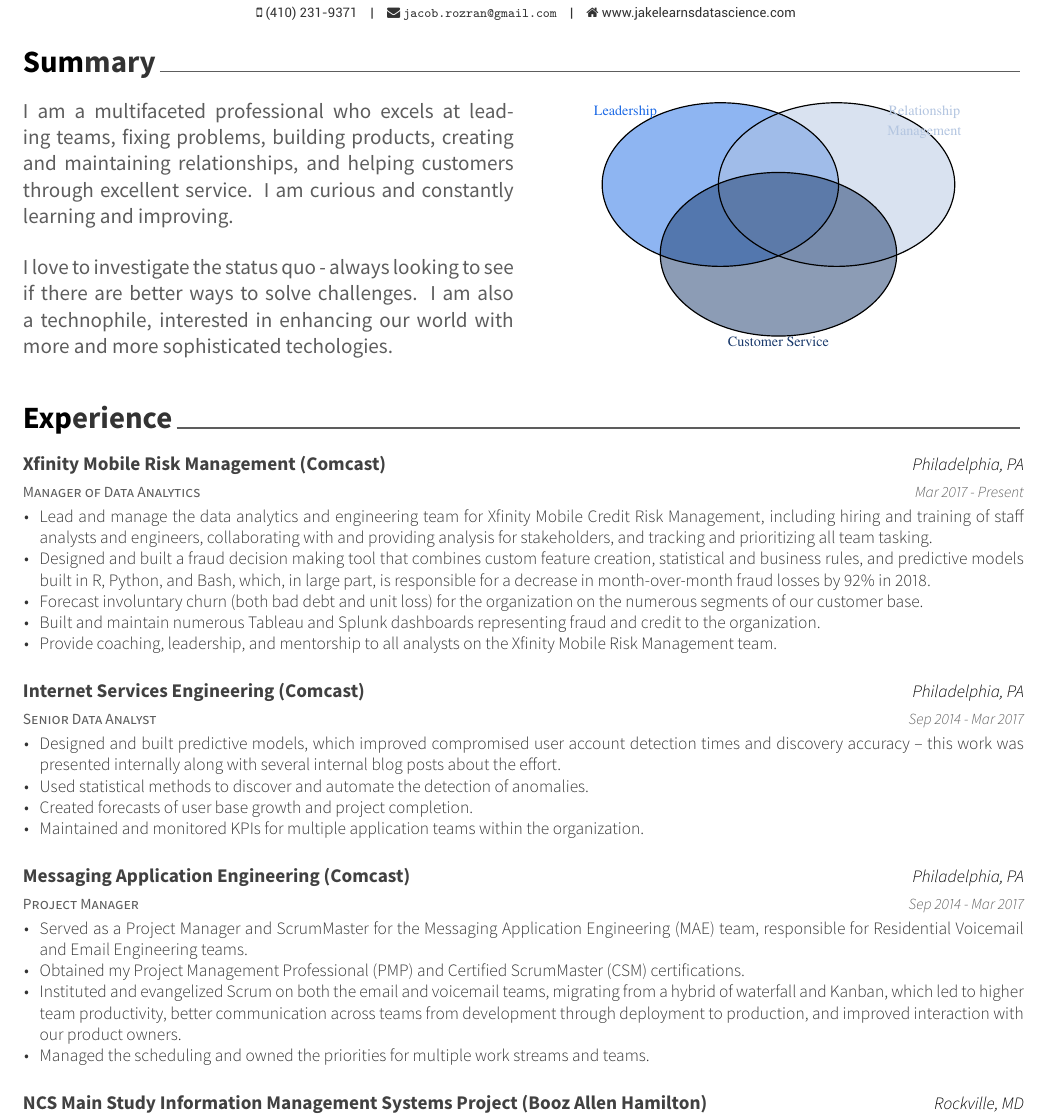
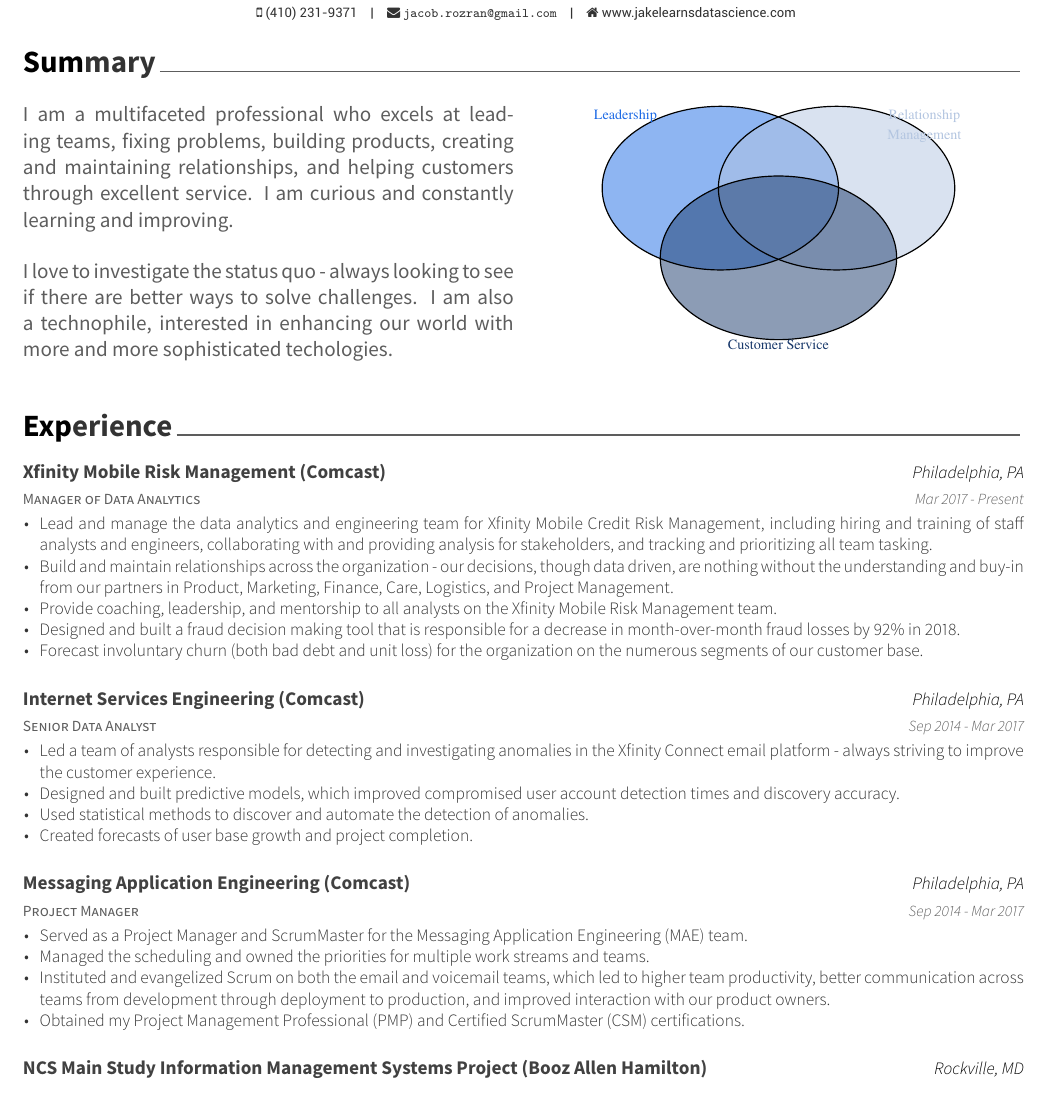
Before and after one commit to jrozra200/jakes_resume, an R Markdown document (jakes_retail_resume.Rmd): part of page 1 of 2, cut so that both start at the same text. The pictures show the output file jakes_retail_resume.pdf that the author committed with the source.

Commit message:
updated language

````diff
--- a/jakes_retail_resume.Rmd
+++ b/jakes_retail_resume.Rmd
@@ -57,30 +57,30 @@
 tribble(
         ~ role, ~ company, ~ loc, ~ dates, ~ details,
         "Manager of Data Analytics", "Xfinity Mobile Risk Management (Comcast)", "Philadelphia, PA", "Mar 2017 - Present", "Lead and manage the data analytics and engineering team for Xfinity Mobile Credit Risk Management, including hiring and training of staff analysts and engineers, collaborating with and providing analysis for stakeholders, and tracking and prioritizing all team tasking.",
-        "Manager of Data Analytics", "Xfinity Mobile Risk Management (Comcast)", "Philadelphia, PA", "Mar 2017 - Present", "Designed and built a fraud decision making tool that combines custom feature creation, statistical and business rules, and predictive models built in R, Python, and Bash, which, in large part, is responsible for a decrease in month-over-month fraud losses by 92% in 2018.",
-        "Manager of Data Analytics", "Xfinity Mobile Risk Management (Comcast)", "Philadelphia, PA", "Mar 2017 - Present", "Forecast involuntary churn (both bad debt and unit loss) for the organization on the numerous segments of our customer base.",
-        "Manager of Data Analytics", "Xfinity Mobile Risk Management (Comcast)", "Philadelphia, PA", "Mar 2017 - Present", "Built and maintain numerous Tableau and Splunk dashboards representing fraud and credit to the organization.",
-        "Manager of Data Analytics", "Xfinity Mobile Risk Management (Comcast)", "Philadelphia, PA", "Mar 2017 - Present", "Provide coaching, leadership, and mentorship to all analysts on the Xfinity Mobile Risk Management team."
+        "Manager of Data Analytics", "Xfinity Mobile Risk Management (Comcast)", "Philadelphia, PA", "Mar 2017 - Present", "Build and maintain relationships across the organization - our decisions, though data driven, are nothing without the understanding and buy-in from our partners in Product, Marketing, Finance, Care, Logistics, and Project Management.",
+        "Manager of Data Analytics", "Xfinity Mobile Risk Management (Comcast)", "Philadelphia, PA", "Mar 2017 - Present", "Provide coaching, leadership, and mentorship to all analysts on the Xfinity Mobile Risk Management team.",
+        "Manager of Data Analytics", "Xfinity Mobile Risk Management (Comcast)", "Philadelphia, PA", "Mar 2017 - Present", "Designed and built a fraud decision making tool that is responsible for a decrease in month-over-month fraud losses by 92% in 2018.",
+        "Manager of Data Analytics", "Xfinity Mobile Risk Management (Comcast)", "Philadelphia, PA", "Mar 2017 - Present", "Forecast involuntary churn (both bad debt and unit loss) for the organization on the numerous segments of our customer base."
         ) %>% detailed_entries(role, dates, company, loc, details)
 ```
 
 ```{r}
 tribble(
         ~ role, ~ company, ~ loc, ~ dates, ~ details,
-        "Senior Data Analyst", "Internet Services Engineering (Comcast)", "Philadelphia, PA", "Sep 2014 - Mar 2017", "Designed and built predictive models, which improved compromised user account detection times and discovery accuracy – this work was presented internally along with several internal blog posts about the effort.",
+        "Senior Data Analyst", "Internet Services Engineering (Comcast)", "Philadelphia, PA", "Sep 2014 - Mar 2017", "Led a team of analysts responsible for detecting and investigating anomalies in the Xfinity Connect email platform - always striving to improve the customer experience.",
+        "Senior Data Analyst", "Internet Services Engineering (Comcast)", "Philadelphia, PA", "Sep 2014 - Mar 2017", "Designed and built predictive models, which improved compromised user account detection times and discovery accuracy.",
         "Senior Data Analyst", "Internet Services Engineering (Comcast)", "Philadelphia, PA", "Sep 2014 - Mar 2017", "Used statistical methods to discover and automate the detection of anomalies.",
-        "Senior Data Analyst", "Internet Services Engineering (Comcast)", "Philadelphia, PA", "Sep 2014 - Mar 2017", "Created forecasts of user base growth and project completion.",
-        "Senior Data Analyst", "Internet Services Engineering (Comcast)", "Philadelphia, PA", "Sep 2014 - Mar 2017", "Maintained and monitored KPIs for multiple application teams within the organization."
+        "Senior Data Analyst", "Internet Services Engineering (Comcast)", "Philadelphia, PA", "Sep 2014 - Mar 2017", "Created forecasts of user base growth and project completion."
         ) %>% detailed_entries(role, dates, company, loc, details)
 ```
 
 ```{r}
 tribble(
         ~ role, ~ company, ~ loc, ~ dates, ~ details,
-        "Project Manager", "Messaging Application Engineering (Comcast)", "Philadelphia, PA", "Sep 2014 - Mar 2017", "Served as a Project Manager and ScrumMaster for the Messaging Application Engineering (MAE) team, responsible for Residential Voicemail and Email Engineering teams.",
-        "Project Manager", "Messaging Application Engineering (Comcast)", "Philadelphia, PA", "Sep 2014 - Mar 2017", "Obtained my Project Management Professional (PMP) and Certified ScrumMaster (CSM) certifications.",
-        "Project Manager", "Messaging Application Engineering (Comcast)", "Philadelphia, PA", "Sep 2014 - Mar 2017", "Instituted and evangelized Scrum on both the email and voicemail teams, migrating from a hybrid of waterfall and Kanban, which led to higher team productivity, better communication across teams from development through deployment to production, and improved interaction with our product owners.",
-        "Project Manager", "Messaging Application Engineering (Comcast)", "Philadelphia, PA", "Sep 2014 - Mar 2017", "Managed the scheduling and owned the priorities for multiple work streams and teams."
+        "Project Manager", "Messaging Application Engineering (Comcast)", "Philadelphia, PA", "Sep 2014 - Mar 2017", "Served as a Project Manager and ScrumMaster for the Messaging Application Engineering (MAE) team.",
+        "Project Manager", "Messaging Application Engineering (Comcast)", "Philadelphia, PA", "Sep 2014 - Mar 2017", "Managed the scheduling and owned the priorities for multiple work streams and teams.",
+        "Project Manager", "Messaging Application Engineering (Comcast)", "Philadelphia, PA", "Sep 2014 - Mar 2017", "Instituted and evangelized Scrum on both the email and voicemail teams, which led to higher team productivity, better communication across teams from development through deployment to production, and improved interaction with our product owners.",
+        "Project Manager", "Messaging Application Engineering (Comcast)", "Philadelphia, PA", "Sep 2014 - Mar 2017", "Obtained my Project Management Professional (PMP) and Certified ScrumMaster (CSM) certifications."
         ) %>% detailed_entries(role, dates, company, loc, details)
 ```
 
````
Also changed, not shown: jakes_retail_resume.pdf.
